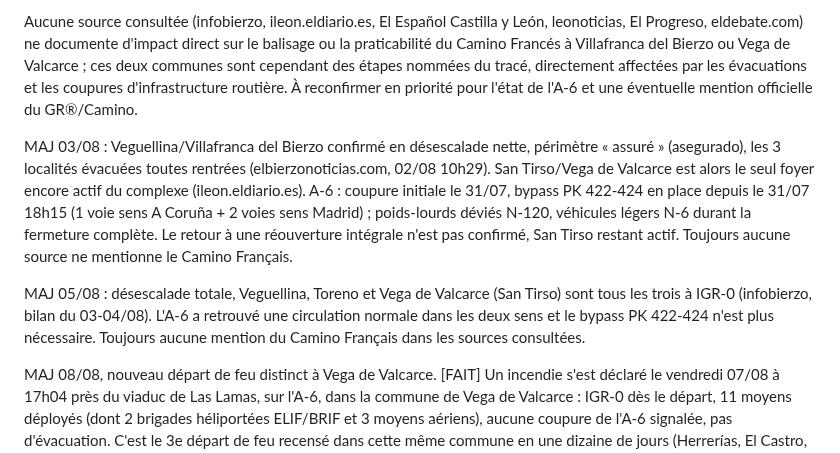
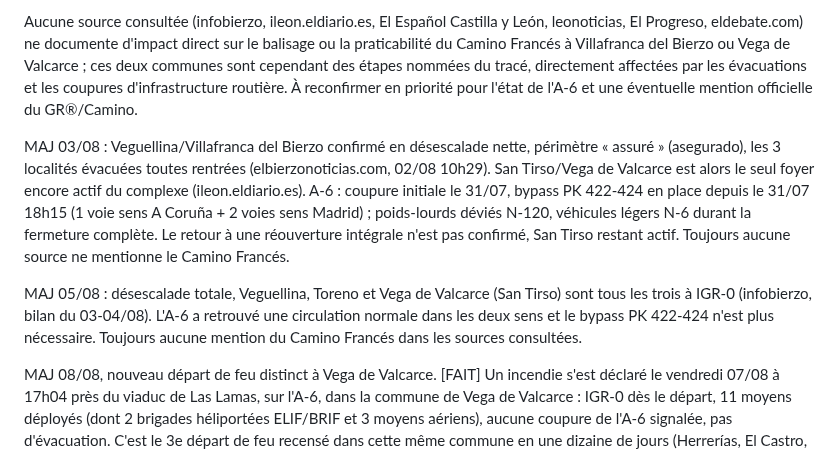
Before and after one commit to clementaes-omw/veille-sentiers-europe, a Markdown page: livrables/alertes/incendie--es-cyl-bierzo-veguellina-villafranca--feux-veguellina-valdelaloba-santirso-vegadevalcarce--2026-07-29.md, the part around the change. Drawn GitHub-style.

Commit message:
veille: correction typos transcription (lot 5/14 fix)

```diff
--- a/livrables/alertes/incendie--es-cyl-bierzo-veguellina-villafranca--feux-veguellina-valdelaloba-santirso-vegadevalcarce--2026-07-29.md
+++ b/livrables/alertes/incendie--es-cyl-bierzo-veguellina-villafranca--feux-veguellina-valdelaloba-santirso-vegadevalcarce--2026-07-29.md
@@ -44,9 +44,9 @@ San Tirso (Vega de Valcarce) : déclaré le 30/07 vers 15h30, IGR-1. Il a entra
 
 Aucune source consultée (infobierzo, ileon.eldiario.es, El Español Castilla y León, leonoticias, El Progreso, eldebate.com) ne documente d'impact direct sur le balisage ou la praticabilité du Camino Francés à Villafranca del Bierzo ou Vega de Valcarce ; ces deux communes sont cependant des étapes nommées du tracé, directement affectées par les évacuations et les coupures d'infrastructure routière. À reconfirmer en priorité pour l'état de l'A-6 et une éventuelle mention officielle du GR®/Camino.
 
-MAJ 03/08 : Veguellina/Villafranca del Bierzo confirmé en désescalade nette, périmètre « assuré » (asegurado), les 3 localités évacuées toutes rentrées (elbierzonoticias.com, 02/08 10h29). San Tirso/Vega de Valcarce est alors le seul foyer encore actif du complexe (ileon.eldiario.es). A-6 : coupure initiale le 31/07, bypass PK 422-424 en place depuis le 31/07 18h15 (1 voie sens A Coruña + 2 voies sens Madrid) ; poids-lourds déviés N-120, véhicules légers N-6 durant la fermeture complète. Le retour à une réouverture intégrale n'est pas confirmé, San Tirso restant actif. Toujours aucune source ne mentionne le Camino Français.
+MAJ 03/08 : Veguellina/Villafranca del Bierzo confirmé en désescalade nette, périmètre « assuré » (asegurado), les 3 localités évacuées toutes rentrées (elbierzonoticias.com, 02/08 10h29). San Tirso/Vega de Valcarce est alors le seul foyer encore actif du complexe (ileon.eldiario.es). A-6 : coupure initiale le 31/07, bypass PK 422-424 en place depuis le 31/07 18h15 (1 voie sens A Coruña + 2 voies sens Madrid) ; poids-lourds déviés N-120, véhicules légers N-6 durant la fermeture complète. Le retour à une réouverture intégrale n'est pas confirmé, San Tirso restant actif. Toujours aucune source ne mentionne le Camino Francés.
 
-MAJ 05/08 : désescalade totale, Veguellina, Toreno et Vega de Valcarce (San Tirso) sont tous les trois à IGR-0 (infobierzo, bilan du 03-04/08). L'A-6 a retrouvé une circulation normale dans les deux sens et le bypass PK 422-424 n'est plus nécessaire. Toujours aucune mention du Camino Français dans les sources consultées.
+MAJ 05/08 : désescalade totale, Veguellina, Toreno et Vega de Valcarce (San Tirso) sont tous les trois à IGR-0 (infobierzo, bilan du 03-04/08). L'A-6 a retrouvé une circulation normale dans les deux sens et le bypass PK 422-424 n'est plus nécessaire. Toujours aucune mention du Camino Francés dans les sources consultées.
 
 MAJ 08/08, nouveau départ de feu distinct à Vega de Valcarce. [FAIT] Un incendie s'est déclaré le vendredi 07/08 à 17h04 près du viaduc de Las Lamas, sur l'A-6, dans la commune de Vega de Valcarce : IGR-0 dès le départ, 11 moyens déployés (dont 2 brigades héliportées ELIF/BRIF et 3 moyens aériens), aucune coupure de l'A-6 signalée, pas d'évacuation. C'est le 3e départ de feu recensé dans cette même commune en une dizaine de jours (Herrerías, El Castro, puis Las Lamas), signe d'un terrain qui reste sensible plutôt que d'une reprise du foyer San Tirso déjà résolu. Les 3 foyers d'origine du complexe restent par ailleurs à IGR-0, sans extinction formelle prononcée.
 
```
Also changed, not shown: livrables/alertes/incendie--es-cyl-barjas-quintela--feu-frontiere-galicia-camino-invierno--2026-08-09.md (+1 -1 lines).
